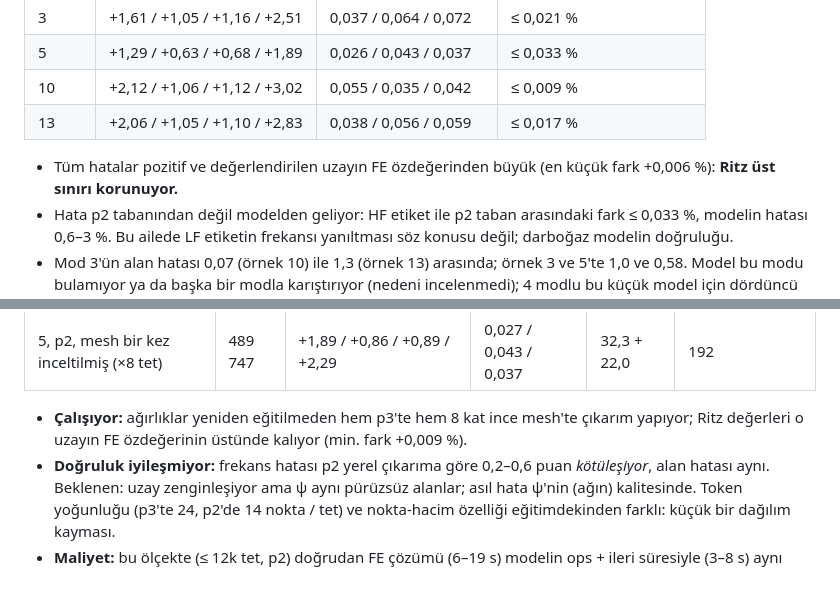
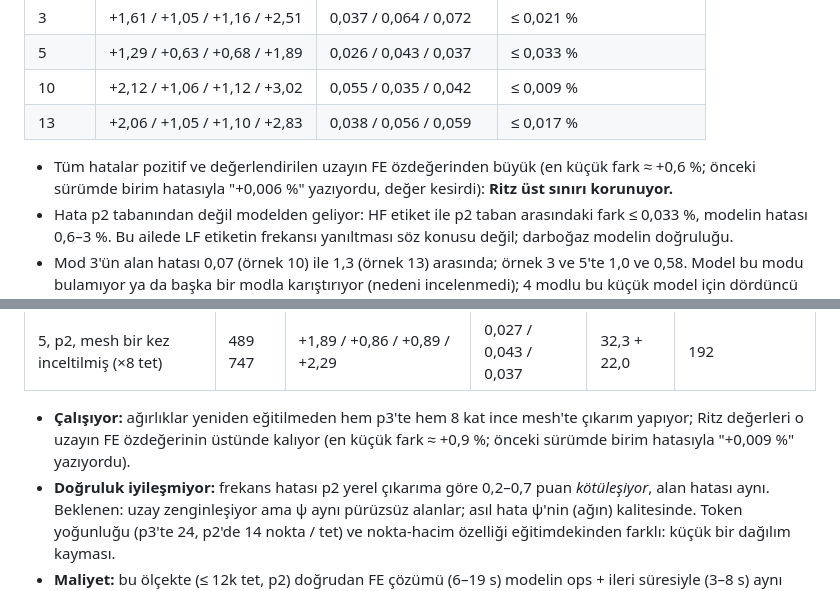
Before and after one commit to KorayGokceler/rf_cavity_neural_operator, a Markdown page: docs/34_MULTI_FIDELITY.md, 2 parts joined by grey strips. Rendered like a GitHub page.

```diff
--- a/docs/34_MULTI_FIDELITY.md
+++ b/docs/34_MULTI_FIDELITY.md
@@ -90,7 +90,7 @@ Frekans hatası f_model / f_HF − 1 [%], modlar 0 / 1 / 2 / 3; alan rel-L2 modl
 | 10 | +2,12 / +1,06 / +1,12 / +3,02 | 0,055 / 0,035 / 0,042 | ≤ 0,009 % |
 | 13 | +2,06 / +1,05 / +1,10 / +2,83 | 0,038 / 0,056 / 0,059 | ≤ 0,017 % |
 
-- Tüm hatalar pozitif ve değerlendirilen uzayın FE özdeğerinden büyük (en küçük fark +0,006 %): **Ritz üst
+- Tüm hatalar pozitif ve değerlendirilen uzayın FE özdeğerinden büyük (en küçük fark ≈ +0,6 %; önceki sürümde birim hatasıyla "+0,006 %" yazıyordu, değer kesirdi): **Ritz üst
   sınırı korunuyor.**
 - Hata p2 tabanından değil modelden geliyor: HF etiket ile p2 taban arasındaki fark ≤ 0,033 %, modelin hatası
   0,6–3 %. Bu ailede LF etiketin frekansı yanıltması söz konusu değil; darboğaz modelin doğruluğu.
@@ -115,8 +115,8 @@ Hedef: o uzayda ayrıca hesaplanan FE özdeğer / alanları.
 | 5, p2, mesh bir kez inceltilmiş (×8 tet) | 489 747 | +1,89 / +0,86 / +0,89 / +2,29 | 0,027 / 0,043 / 0,037 | 32,3 + 22,0 | 192 |
 
 - **Çalışıyor:** ağırlıklar yeniden eğitilmeden hem p3'te hem 8 kat ince mesh'te çıkarım yapıyor; Ritz değerleri
-  o uzayın FE özdeğerinin üstünde kalıyor (min. fark +0,009 %).
-- **Doğruluk iyileşmiyor:** frekans hatası p2 yerel çıkarıma göre 0,2–0,6 puan *kötüleşiyor*, alan hatası aynı.
+  o uzayın FE özdeğerinin üstünde kalıyor (en küçük fark ≈ +0,9 %; önceki sürümde birim hatasıyla "+0,009 %" yazıyordu).
+- **Doğruluk iyileşmiyor:** frekans hatası p2 yerel çıkarıma göre 0,2–0,7 puan *kötüleşiyor*, alan hatası aynı.
   Beklenen: uzay zenginleşiyor ama ψ aynı pürüzsüz alanlar; asıl hata ψ'nin (ağın) kalitesinde. Token yoğunluğu
   (p3'te 24, p2'de 14 nokta / tet) ve nokta-hacim özelliği eğitimdekinden farklı: küçük bir dağılım kayması.
 - **Maliyet:** bu ölçekte (≤ 12k tet, p2) doğrudan FE çözümü (6–19 s) modelin ops + ileri süresiyle (3–8 s) aynı
```
Also changed, not shown: docs/31_SESSION_HANDOFF.md (+1 -1 lines), paper/EDITOR_NOTES_2.md (added, +92 -0 lines).
